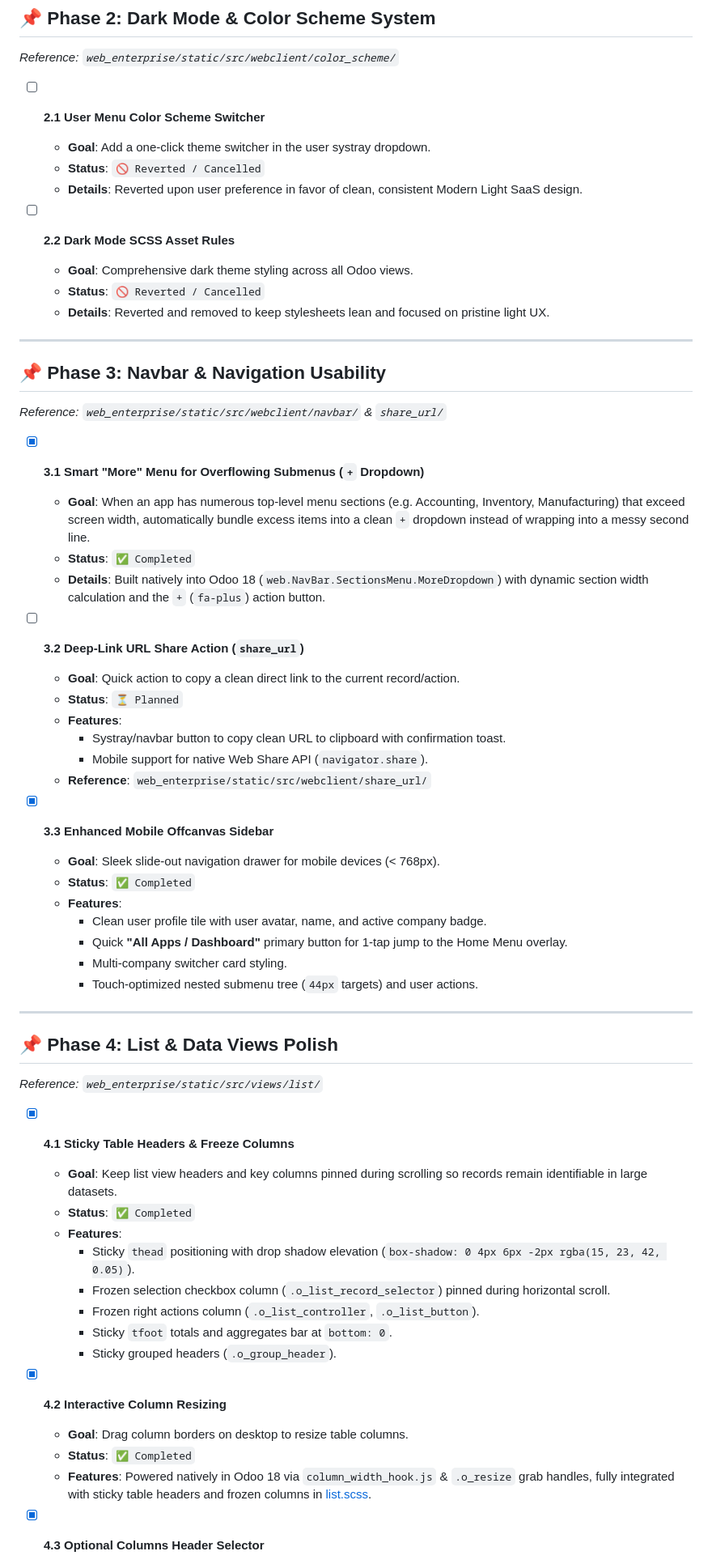
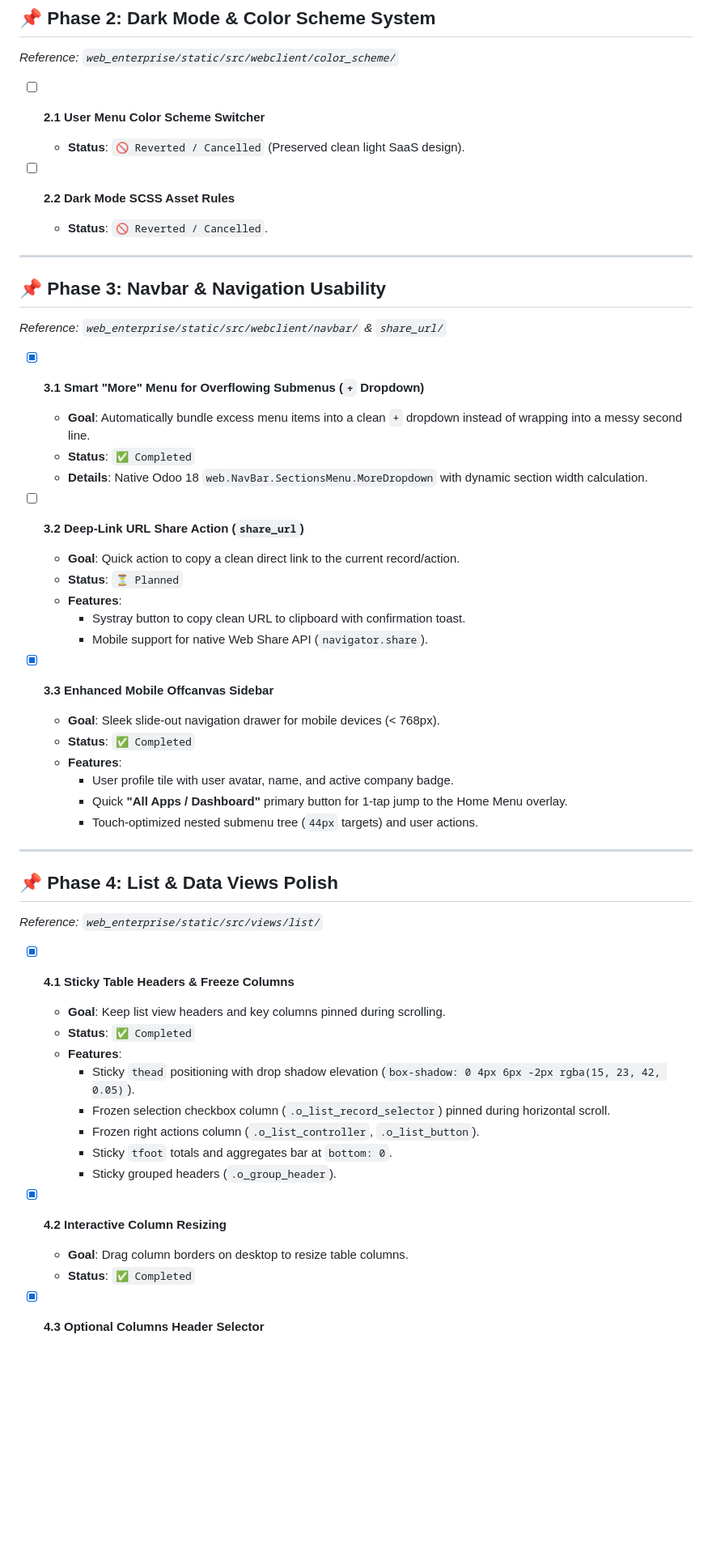
Before and after one commit to ansis-ai/ansis_web_theme, a Markdown page: ROADMAP.md, the part around one of its changes. Shown at 81% size. Rendered like a GitHub page; blank space fills up the shorter version.

```diff
--- a/ROADMAP.md
+++ b/ROADMAP.md
@@ -87,14 +54,10 @@ This roadmap documents all theme enhancements, UI/UX polish, and architectural f
 *Reference: `web_enterprise/static/src/webclient/color_scheme/`*
 
 - [ ] **2.1 User Menu Color Scheme Switcher**
-  - **Goal**: Add a one-click theme switcher in the user systray dropdown.
-  - **Status**: `🚫 Reverted / Cancelled`
-  - **Details**: Reverted upon user preference in favor of clean, consistent Modern Light SaaS design.
+  - **Status**: `🚫 Reverted / Cancelled` (Preserved clean light SaaS design).
 
 - [ ] **2.2 Dark Mode SCSS Asset Rules**
-  - **Goal**: Comprehensive dark theme styling across all Odoo views.
-  - **Status**: `🚫 Reverted / Cancelled`
-  - **Details**: Reverted and removed to keep stylesheets lean and focused on pristine light UX.
+  - **Status**: `🚫 Reverted / Cancelled`.
 
 ---
 
@@ -102,25 +65,23 @@ This roadmap documents all theme enhancements, UI/UX polish, and architectural f
 *Reference: `web_enterprise/static/src/webclient/navbar/` & `share_url/`*
 
 - [x] **3.1 Smart "More" Menu for Overflowing Submenus (`+` Dropdown)**
-  - **Goal**: When an app has numerous top-level menu sections (e.g. Accounting, Inventory, Manufacturing) that exceed screen width, automatically bundle excess items into a clean `+` dropdown instead of wrapping into a messy second line.
+  - **Goal**: Automatically bundle excess menu items into a clean `+` dropdown instead of wrapping into a messy second line.
   - **Status**: `✅ Completed`
-  - **Details**: Built natively into Odoo 18 (`web.NavBar.SectionsMenu.MoreDropdown`) with dynamic section width calculation and the `+` (`fa-plus`) action button.
+  - **Details**: Native Odoo 18 `web.NavBar.SectionsMenu.MoreDropdown` with dynamic section width calculation.
 
 - [ ] **3.2 Deep-Link URL Share Action (`share_url`)**
   - **Goal**: Quick action to copy a clean direct link to the current record/action.
   - **Status**: `⏳ Planned`
   - **Features**:
-    - Systray/navbar button to copy clean URL to clipboard with confirmation toast.
+    - Systray button to copy clean URL to clipboard with confirmation toast.
     - Mobile support for native Web Share API (`navigator.share`).
-  - **Reference**: `web_enterprise/static/src/webclient/share_url/`
 
 - [x] **3.3 Enhanced Mobile Offcanvas Sidebar**
   - **Goal**: Sleek slide-out navigation drawer for mobile devices (< 768px).
   - **Status**: `✅ Completed`
   - **Features**:
-    - Clean user profile tile with user avatar, name, and active company badge.
+    - User profile tile with user avatar, name, and active company badge.
     - Quick **"All Apps / Dashboard"** primary button for 1-tap jump to the Home Menu overlay.
-    - Multi-company switcher card styling.
     - Touch-optimized nested submenu tree (`44px` targets) and user actions.
 
 ---
@@ -129,7 +90,7 @@ This roadmap documents all theme enhancements, UI/UX polish, and architectural f
 *Reference: `web_enterprise/static/src/views/list/`*
 
 - [x] **4.1 Sticky Table Headers & Freeze Columns**
-  - **Goal**: Keep list view headers and key columns pinned during scrolling so records remain identifiable in large datasets.
+  - **Goal**: Keep list view headers and key columns pinned during scrolling.
   - **Status**: `✅ Completed`
   - **Features**:
     - Sticky `thead` positioning with drop shadow elevation (`box-shadow: 0 4px 6px -2px rgba(15, 23, 42, 0.05)`).
@@ -141,7 +102,6 @@ This roadmap documents all theme enhancements, UI/UX polish, and architectural f
 - [x] **4.2 Interactive Column Resizing**
   - **Goal**: Drag column borders on desktop to resize table columns.
   - **Status**: `✅ Completed`
-  - **Features**: Powered natively in Odoo 18 via `column_width_hook.js` & `.o_resize` grab handles, fully integrated with sticky table headers and frozen columns in [list.scss](file:///Users/wsloh/perfectwork/PW_ADDONS.18.0/moneta_finance/ansis_web_theme/static/src/views/list/list.scss).
 
 - [x] **4.3 Optional Columns Header Selector**
   - **Goal**: Quick cog/settings dropdown on the rightmost list header to toggle optional columns on/off.
```
Also changed, not shown: other parts of ROADMAP.md (+54 -59 lines).
